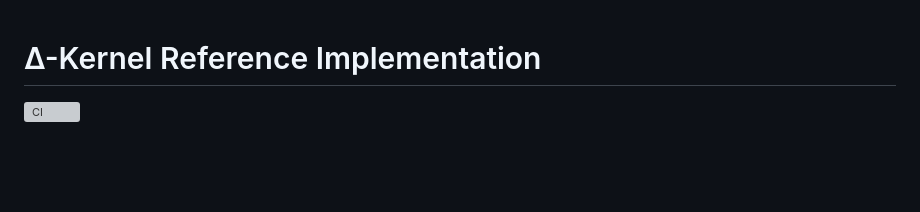
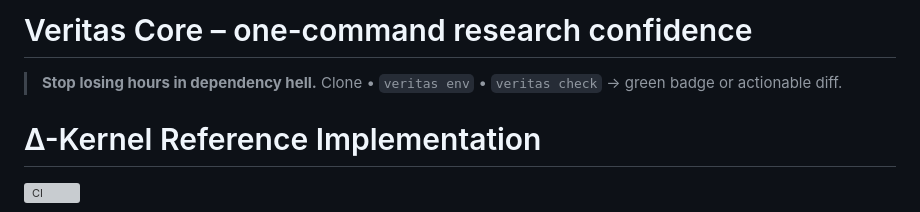
Before and after one commit to DanielSwift1992/veritas-core, a Markdown page: README.md, the part around the change. GitHub-like rendering; blank space fills up the shorter version; grey boxes are pictures that could not be loaded.

```diff
--- a/README.md
+++ b/README.md
@@ -1,3 +1,7 @@
+# Veritas Core – one-command research confidence
+
+> **Stop losing hours in dependency hell.** Clone • `veritas env` • `veritas check` → green badge or actionable diff.
+
 # Δ-Kernel Reference Implementation
 
 ![CI](https://github.com/logicflow/delta/actions/workflows/ci.yml/badge.svg)
```
